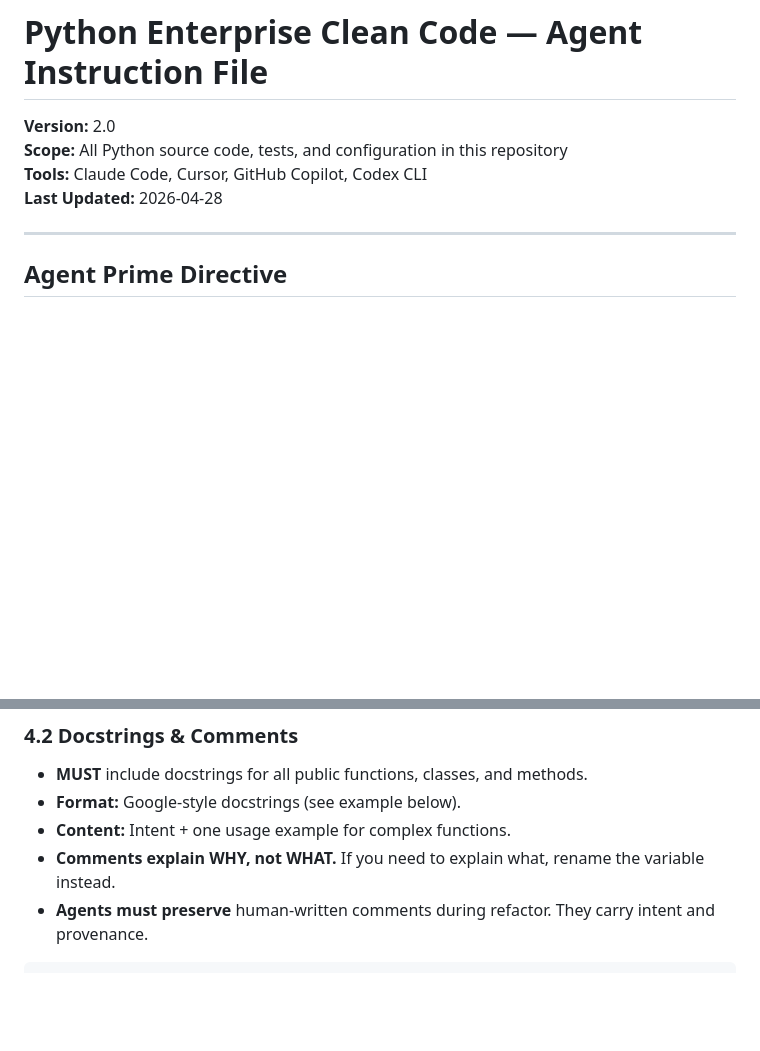
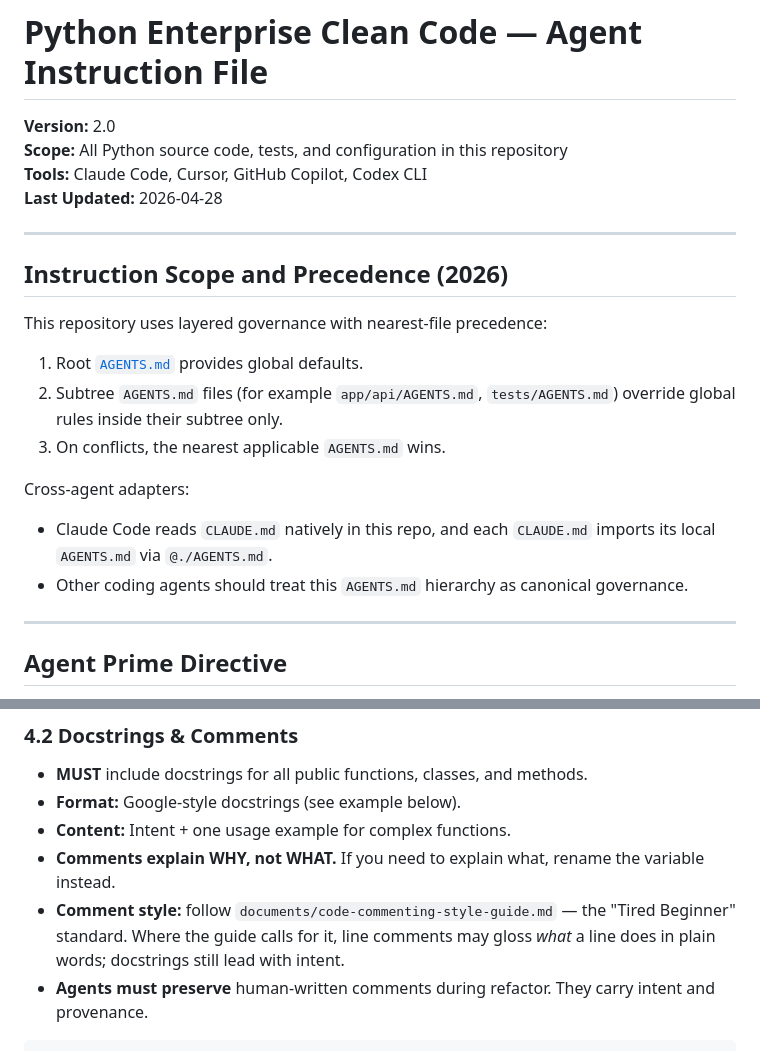
Before and after one commit to shubh2016shiv/llm-service, a Markdown page: AGENTS.md, 2 parts joined by grey strips. Rendered like a GitHub page; blank space fills up the shorter version.

Commit message:
feat: Add comprehensive agent instruction file for Python enterprise clean code practices

````diff
--- a/Agents.md
+++ b/AGENTS.md
@@ -4,6 +4,21 @@
 **Scope:** All Python source code, tests, and configuration in this repository
 **Tools:** Claude Code, Cursor, GitHub Copilot, Codex CLI
 **Last Updated:** 2026-04-28
+
+---
+
+## Instruction Scope and Precedence (2026)
+
+This repository uses layered governance with nearest-file precedence:
+
+1. Root [`AGENTS.md`](./AGENTS.md) provides global defaults.
+2. Subtree `AGENTS.md` files (for example `app/api/AGENTS.md`, `tests/AGENTS.md`) override global rules inside their subtree only.
+3. On conflicts, the nearest applicable `AGENTS.md` wins.
+
+Cross-agent adapters:
+
+- Claude Code reads `CLAUDE.md` natively in this repo, and each `CLAUDE.md` imports its local `AGENTS.md` via `@./AGENTS.md`.
+- Other coding agents should treat this `AGENTS.md` hierarchy as canonical governance.
 
 ---
 
@@ -190,6 +205,7 @@ class OrderService:
 - **Format:** Google-style docstrings (see example below).
 - **Content:** Intent + one usage example for complex functions.
 - **Comments explain WHY, not WHAT.** If you need to explain what, rename the variable instead.
+- **Comment style:** follow `documents/code-commenting-style-guide.md` — the "Tired Beginner" standard. Where the guide calls for it, line comments may gloss *what* a line does in plain words; docstrings still lead with intent.
 - **Agents must preserve** human-written comments during refactor. They carry intent and provenance.
 
 ```python
````
